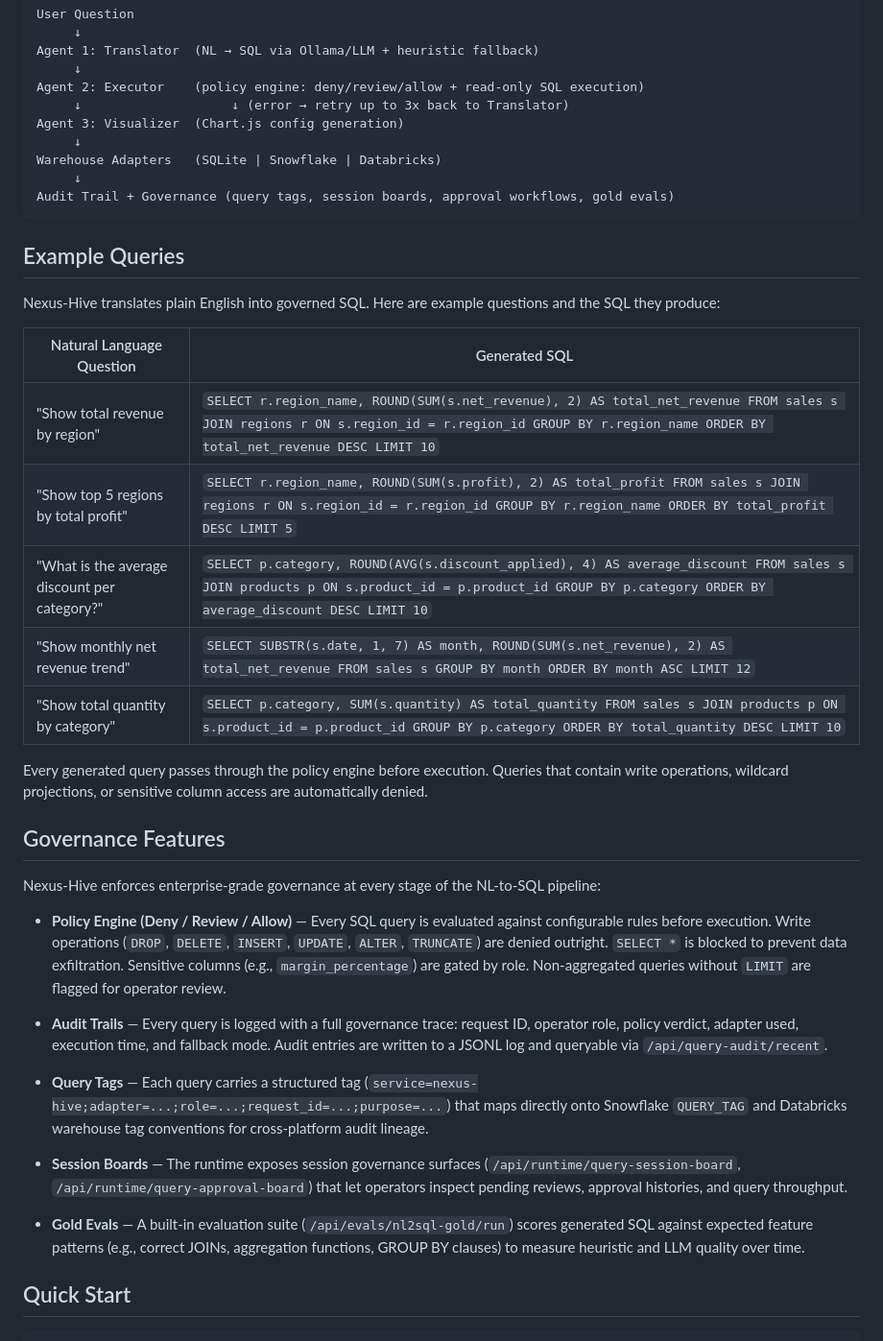
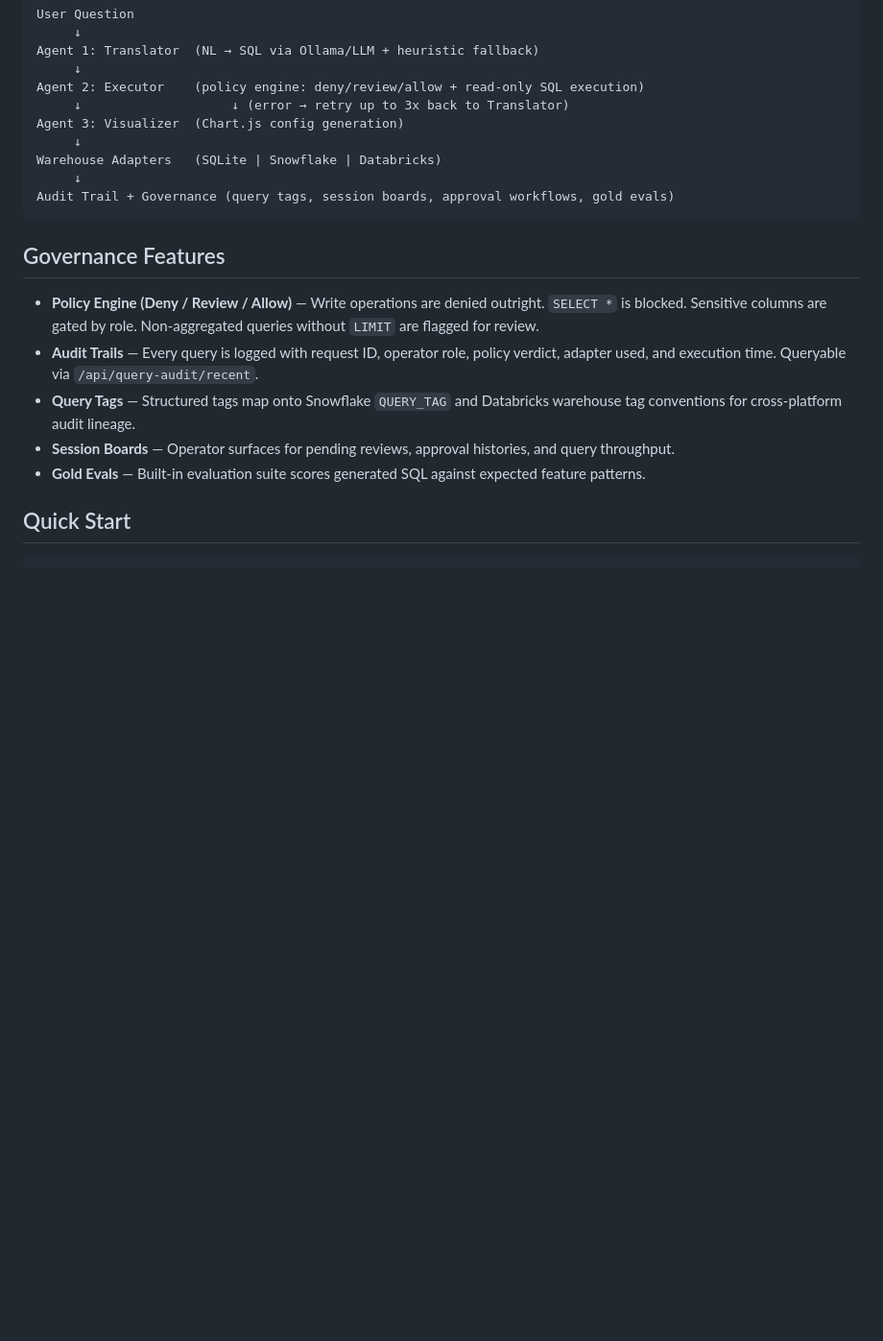
Before and after one commit to KIM3310/Nexus-Hive, a Markdown page: README.md, the part around one of its changes. Shown at 96% size. Rendered like a GitHub page; blank space fills up the shorter version.

Commit message:
refactor: remove updated template sections from README
- Removed Hiring Fit/Proof Boundary sections
- Removed Latest Verified Snapshot sections
- Removed Reviewer Fast Path sections
- Trimmed verbose descriptions

````diff
--- a/README.md
+++ b/README.md
@@ -49,33 +35,13 @@ Warehouse Adapters   (SQLite | Snowflake | Databricks)
 Audit Trail + Governance (query tags, session boards, approval workflows, gold evals)
 ```
 
-## Example Queries
-
-Nexus-Hive translates plain English into governed SQL. Here are example questions and the SQL they produce:
-
-| Natural Language Question | Generated SQL |
-|--------------------------|---------------|
-| "Show total revenue by region" | `SELECT r.region_name, ROUND(SUM(s.net_revenue), 2) AS total_net_revenue FROM sales s JOIN regions r ON s.region_id = r.region_id GROUP BY r.region_name ORDER BY total_net_revenue DESC LIMIT 10` |
-| "Show top 5 regions by total profit" | `SELECT r.region_name, ROUND(SUM(s.profit), 2) AS total_profit FROM sales s JOIN regions r ON s.region_id = r.region_id GROUP BY r.region_name ORDER BY total_profit DESC LIMIT 5` |
-| "What is the average discount per category?" | `SELECT p.category, ROUND(AVG(s.discount_applied), 4) AS average_discount FROM sales s JOIN products p ON s.product_id = p.product_id GROUP BY p.category ORDER BY average_discount DESC LIMIT 10` |
-| "Show monthly net revenue trend" | `SELECT SUBSTR(s.date, 1, 7) AS month, ROUND(SUM(s.net_revenue), 2) AS total_net_revenue FROM sales s GROUP BY month ORDER BY month ASC LIMIT 12` |
-| "Show total quantity by category" | `SELECT p.category, SUM(s.quantity) AS total_quantity FROM sales s JOIN products p ON s.product_id = p.product_id GROUP BY p.category ORDER BY total_quantity DESC LIMIT 10` |
-
-Every generated query passes through the policy engine before execution. Queries that contain write operations, wildcard projections, or sensitive column access are automatically denied.
-
 ## Governance Features
 
-Nexus-Hive enforces enterprise-grade governance at every stage of the NL-to-SQL pipeline:
-
-- **Policy Engine (Deny / Review / Allow)** — Every SQL query is evaluated against configurable rules before execution. Write operations (`DROP`, `DELETE`, `INSERT`, `UPDATE`, `ALTER`, `TRUNCATE`) are denied outright. `SELECT *` is blocked to prevent data exfiltration. Sensitive columns (e.g., `margin_percentage`) are gated by role. Non-aggregated queries without `LIMIT` are flagged for operator review.
-
-- **Audit Trails** — Every query is logged with a full governance trace: request ID, operator role, policy verdict, adapter used, execution time, and fallback mode. Audit entries are written to a JSONL log and queryable via `/api/query-audit/recent`.
-
-- **Query Tags** — Each query carries a structured tag (`service=nexus-hive;adapter=...;role=...;request_id=...;purpose=...`) that maps directly onto Snowflake `QUERY_TAG` and Databricks warehouse tag conventions for cross-platform audit lineage.
-
-- **Session Boards** — The runtime exposes session governance surfaces (`/api/runtime/query-session-board`, `/api/runtime/query-approval-board`) that let operators inspect pending reviews, approval histories, and query throughput.
-
-- **Gold Evals** — A built-in evaluation suite (`/api/evals/nl2sql-gold/run`) scores generated SQL against expected feature patterns (e.g., correct JOINs, aggregation functions, GROUP BY clauses) to measure heuristic and LLM quality over time.
+- **Policy Engine (Deny / Review / Allow)** — Write operations are denied outright. `SELECT *` is blocked. Sensitive columns are gated by role. Non-aggregated queries without `LIMIT` are flagged for review.
+- **Audit Trails** — Every query is logged with request ID, operator role, policy verdict, adapter used, and execution time. Queryable via `/api/query-audit/recent`.
+- **Query Tags** — Structured tags map onto Snowflake `QUERY_TAG` and Databricks warehouse tag conventions for cross-platform audit lineage.
+- **Session Boards** — Operator surfaces for pending reviews, approval histories, and query throughput.
+- **Gold Evals** — Built-in evaluation suite scores generated SQL against expected feature patterns.
 
 ## Quick Start
 
````
Also changed, not shown: other parts of README.md (+0 -14 lines).
